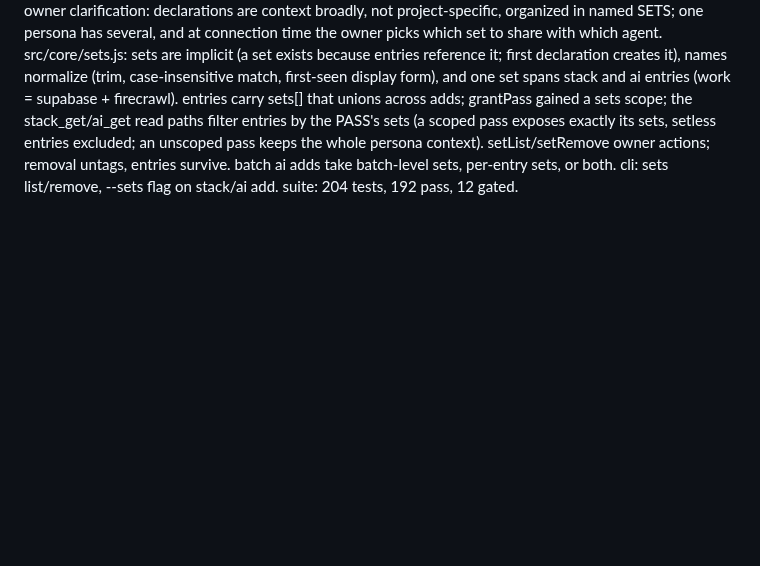
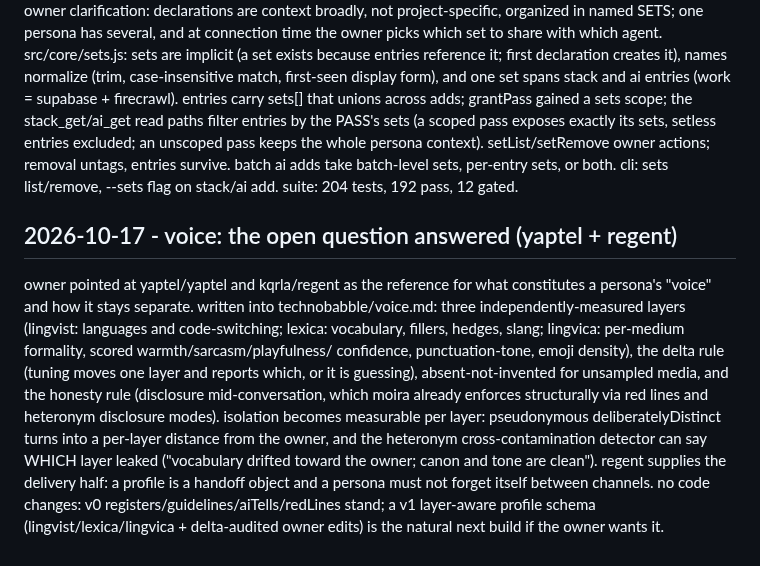
Before and after one commit to tinkrland/moira, a Markdown page: technobabble/journal.md, the part around the change. Drawn GitHub-style; blank space fills up the shorter version.

Commit message:
docs: voice.md answers the open question (yaptel's three measured layers, delta rule, absent-not-invented, honesty rule) + lineage entry

```diff
--- a/technobabble/journal.md
+++ b/technobabble/journal.md
@@ -384,3 +384,24 @@ unscoped pass keeps the whole persona context). setList/setRemove owner
 actions; removal untags, entries survive. batch ai adds take
 batch-level sets, per-entry sets, or both. cli: sets list/remove, --sets
 flag on stack/ai add. suite: 204 tests, 192 pass, 12 gated.
+
+## 2026-10-17 - voice: the open question answered (yaptel + regent)
+
+owner pointed at yaptel/yaptel and kqrla/regent as the reference for what
+constitutes a persona's "voice" and how it stays separate. written into
+technobabble/voice.md: three independently-measured layers (lingvist:
+languages and code-switching; lexica: vocabulary, fillers, hedges, slang;
+lingvica: per-medium formality, scored warmth/sarcasm/playfulness/
+confidence, punctuation-tone, emoji density), the delta rule (tuning moves
+one layer and reports which, or it is guessing), absent-not-invented for
+unsampled media, and the honesty rule (disclosure mid-conversation, which
+moira already enforces structurally via red lines and heteronym disclosure
+modes). isolation becomes measurable per layer: pseudonymous
+deliberatelyDistinct turns into a per-layer distance from the owner, and
+the heteronym cross-contamination detector can say WHICH layer leaked
+("vocabulary drifted toward the owner; canon and tone are clean").
+regent supplies the delivery half: a profile is a handoff object and a
+persona must not forget itself between channels. no code changes: v0
+registers/guidelines/aiTells/redLines stand; a v1 layer-aware profile
+schema (lingvist/lexica/lingvica + delta-audited owner edits) is the
+natural next build if the owner wants it.
```
Also changed, not shown: technobabble/inspiredby.md (+12 -0 lines), technobabble/voice.md (added, +95 -0 lines).
